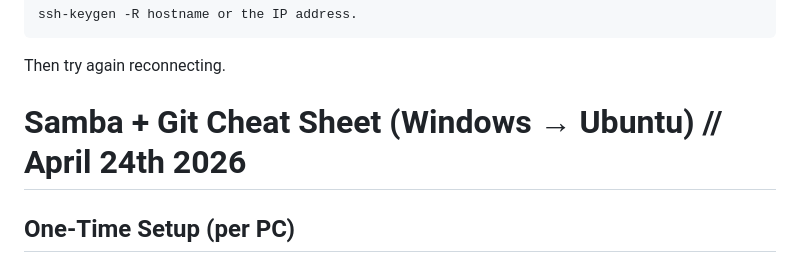
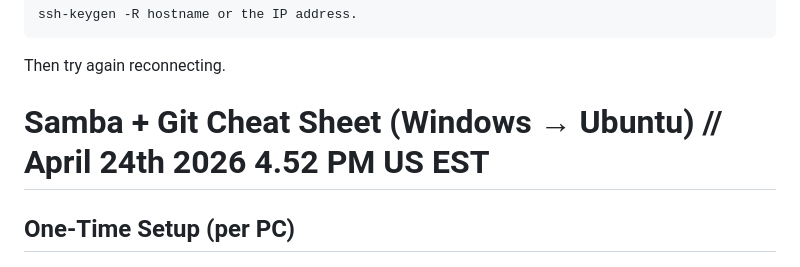
Before and after one commit to aeronje/git_setup, a Markdown page: README.md, the part around the change. Rendered like a GitHub page.

Commit message:
dated_us_est

````diff
--- a/README.md
+++ b/README.md
@@ -183,7 +183,7 @@ ssh-keygen -R hostname or the IP address.
 ```
 Then try again reconnecting.
 
-# Samba + Git Cheat Sheet (Windows → Ubuntu) // April 24th 2026
+# Samba + Git Cheat Sheet (Windows → Ubuntu) // April 24th 2026 4.52 PM US EST
 
 ## One-Time Setup (per PC)
 
````
